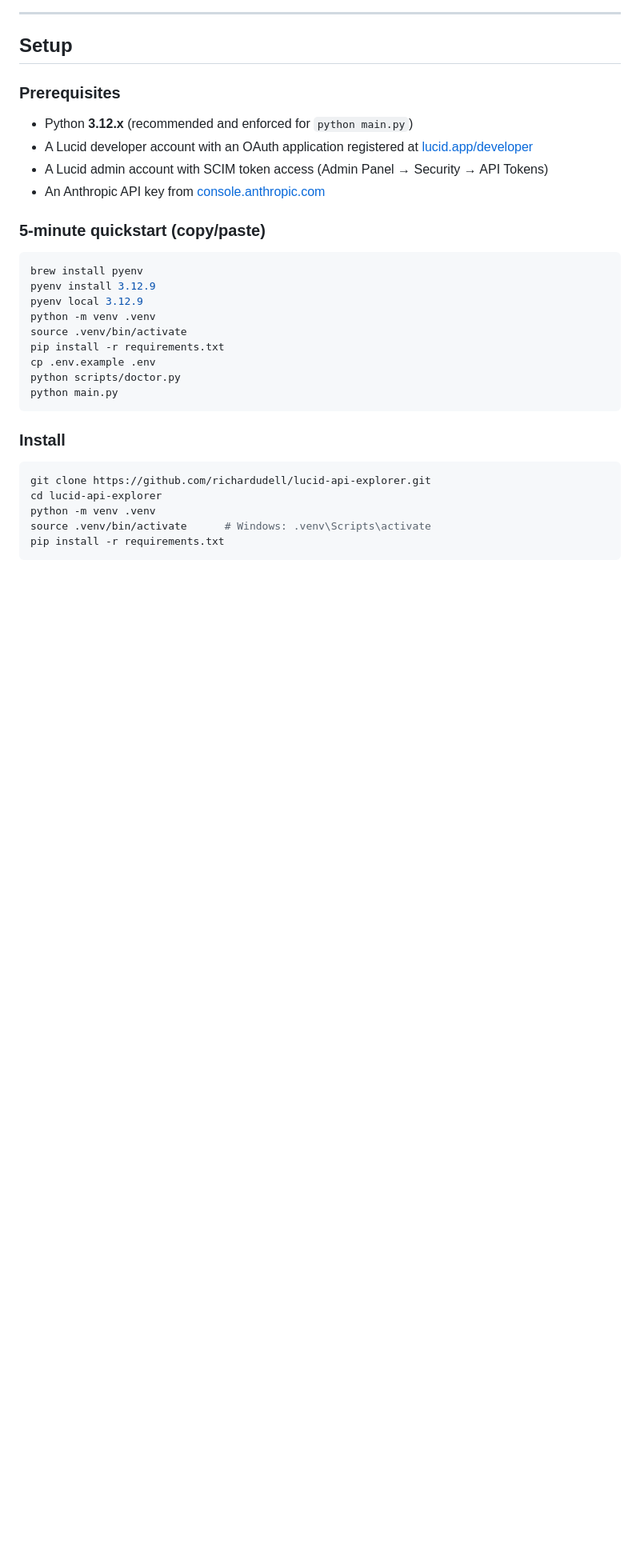
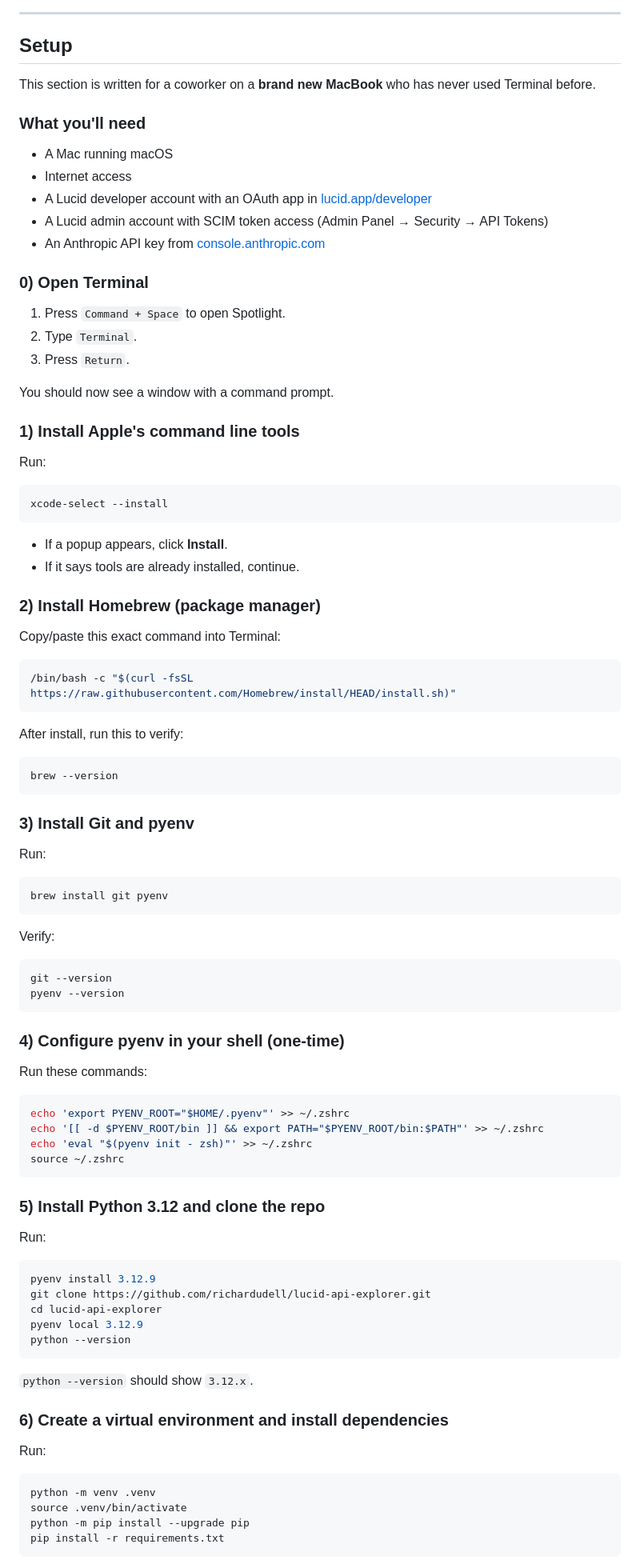
Before and after one commit to richardudell/lucid-api-explorer, a Markdown page: README.md, the part around one of its changes. Shown at 80% size. GitHub-like rendering; blank space fills up the shorter version.

````diff
--- a/README.md
+++ b/README.md
@@ -221,34 +221,97 @@ Narrative generation is **on-demand only** — Claude is not called automaticall
 
 ## Setup
 
-### Prerequisites
+This section is written for a coworker on a **brand new MacBook** who has never used Terminal before.
 
-- Python **3.12.x** (recommended and enforced for `python main.py`)
-- A Lucid developer account with an OAuth application registered at [lucid.app/developer](https://lucid.app/developer)
+### What you'll need
+
+- A Mac running macOS
+- Internet access
+- A Lucid developer account with an OAuth app in [lucid.app/developer](https://lucid.app/developer)
 - A Lucid admin account with SCIM token access (Admin Panel → Security → API Tokens)
 - An Anthropic API key from [console.anthropic.com](https://console.anthropic.com)
 
-### 5-minute quickstart (copy/paste)
+### 0) Open Terminal
+
+1. Press `Command + Space` to open Spotlight.
+2. Type `Terminal`.
+3. Press `Return`.
+
+You should now see a window with a command prompt.
+
+### 1) Install Apple's command line tools
+
+Run:
 
 ```bash
-brew install pyenv
+xcode-select --install
+```
+
+- If a popup appears, click **Install**.
+- If it says tools are already installed, continue.
+
+### 2) Install Homebrew (package manager)
+
+Copy/paste this exact command into Terminal:
+
+```bash
+/bin/bash -c "$(curl -fsSL https://raw.githubusercontent.com/Homebrew/install/HEAD/install.sh)"
+```
+
+After install, run this to verify:
+
+```bash
+brew --version
+```
+
+### 3) Install Git and pyenv
+
+Run:
+
+```bash
+brew install git pyenv
+```
+
+Verify:
+
+```bash
+git --version
+pyenv --version
+```
+
+### 4) Configure pyenv in your shell (one-time)
+
+Run these commands:
+
+```bash
+echo 'export PYENV_ROOT="$HOME/.pyenv"' >> ~/.zshrc
+echo '[[ -d $PYENV_ROOT/bin ]] && export PATH="$PYENV_ROOT/bin:$PATH"' >> ~/.zshrc
+echo 'eval "$(pyenv init - zsh)"' >> ~/.zshrc
+source ~/.zshrc
+```
+
+### 5) Install Python 3.12 and clone the repo
+
+Run:
+
+```bash
 pyenv install 3.12.9
+git clone https://github.com/richardudell/lucid-api-explorer.git
+cd lucid-api-explorer
 pyenv local 3.12.9
+python --version
+```
+
+`python --version` should show `3.12.x`.
+
+### 6) Create a virtual environment and install dependencies
+
+Run:
+
+```bash
 python -m venv .venv
 source .venv/bin/activate
-pip install -r requirements.txt
-cp .env.example .env
-python scripts/doctor.py
-python main.py
-```
-
-### Install
-
-```bash
-git clone https://github.com/richardudell/lucid-api-explorer.git
-cd lucid-api-explorer
-python -m venv .venv
-source .venv/bin/activate      # Windows: .venv\Scripts\activate
+python -m pip install --upgrade pip
 pip install -r requirements.txt
 ```
 
````
Also changed, not shown: other parts of README.md (+66 -16 lines).
